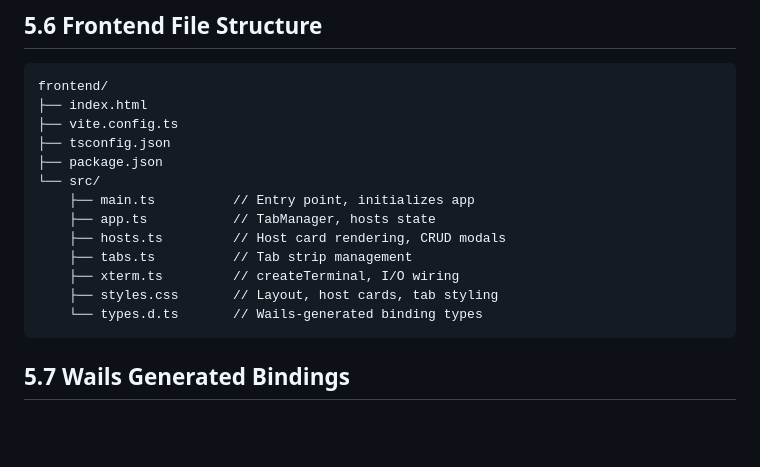
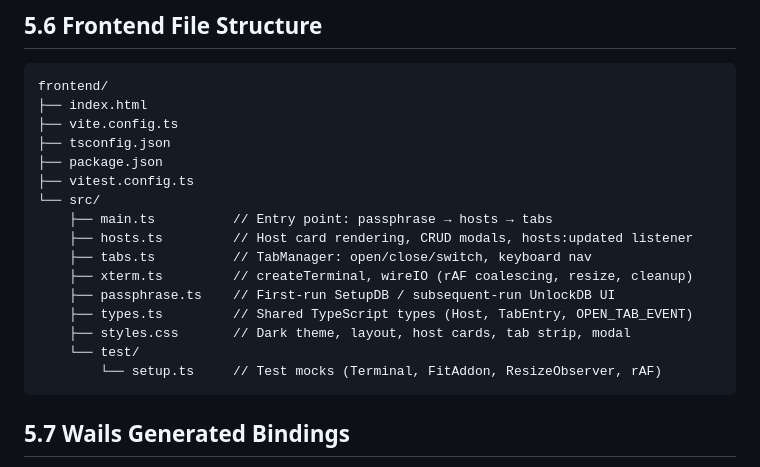
Before and after one commit to ScottLuo/xssh, a Markdown page: docs/xssh_specification_chapter_05_frontend.md, the part around the change. GitHub-like rendering; blank space fills up the shorter version.

Commit message:
[#6] Update spec §5.6 file structure to match actual implementation

````diff
--- a/docs/xssh_specification_chapter_05_frontend.md
+++ b/docs/xssh_specification_chapter_05_frontend.md
@@ -213,14 +213,17 @@ frontend/
 ├── vite.config.ts
 ├── tsconfig.json
 ├── package.json
+├── vitest.config.ts
 └── src/
-    ├── main.ts          // Entry point, initializes app
-    ├── app.ts           // TabManager, hosts state
-    ├── hosts.ts         // Host card rendering, CRUD modals
-    ├── tabs.ts          // Tab strip management
-    ├── xterm.ts         // createTerminal, I/O wiring
-    ├── styles.css       // Layout, host cards, tab styling
-    └── types.d.ts       // Wails-generated binding types
+    ├── main.ts          // Entry point: passphrase → hosts → tabs
+    ├── hosts.ts         // Host card rendering, CRUD modals, hosts:updated listener
+    ├── tabs.ts          // TabManager: open/close/switch, keyboard nav
+    ├── xterm.ts         // createTerminal, wireIO (rAF coalescing, resize, cleanup)
+    ├── passphrase.ts    // First-run SetupDB / subsequent-run UnlockDB UI
+    ├── types.ts         // Shared TypeScript types (Host, TabEntry, OPEN_TAB_EVENT)
+    ├── styles.css       // Dark theme, layout, host cards, tab strip, modal
+    └── test/
+        └── setup.ts     // Test mocks (Terminal, FitAddon, ResizeObserver, rAF)
 ```
 
 ## 5.7 Wails Generated Bindings
````
